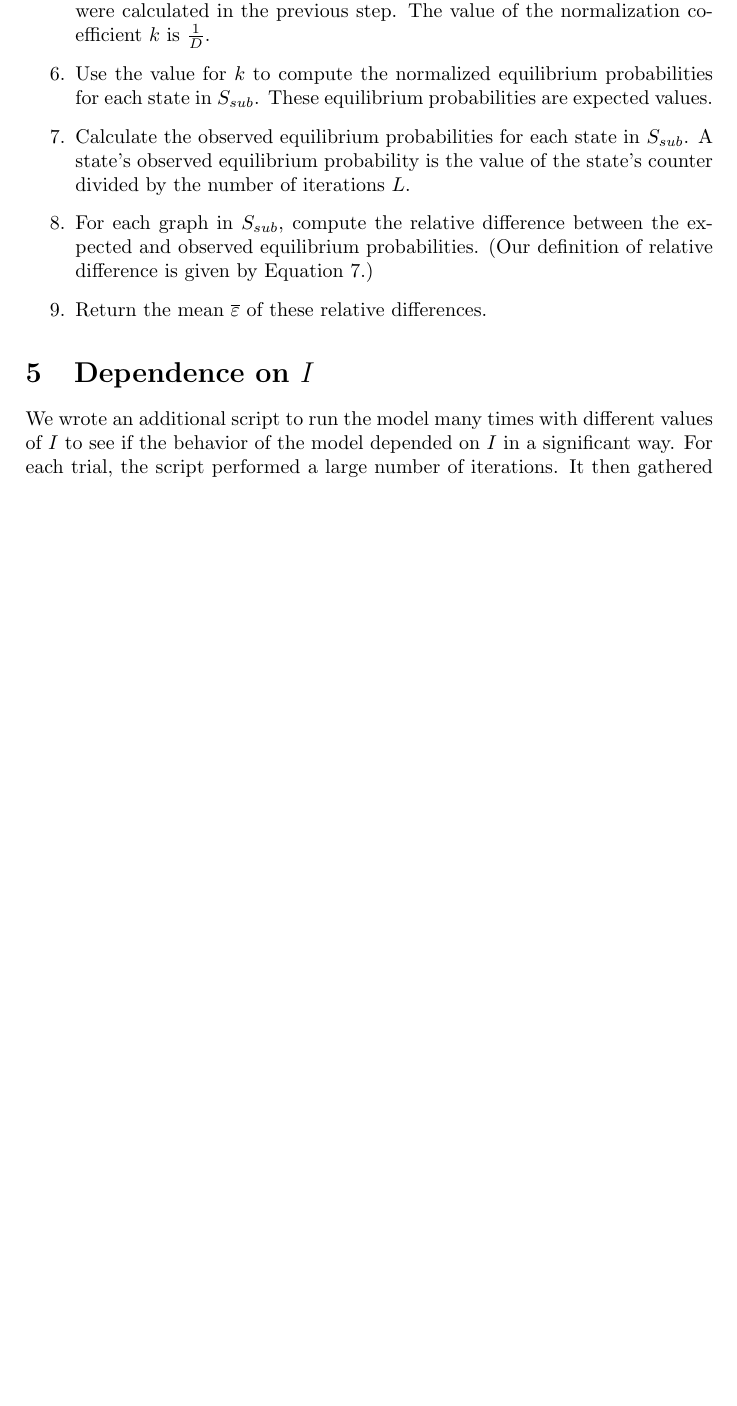
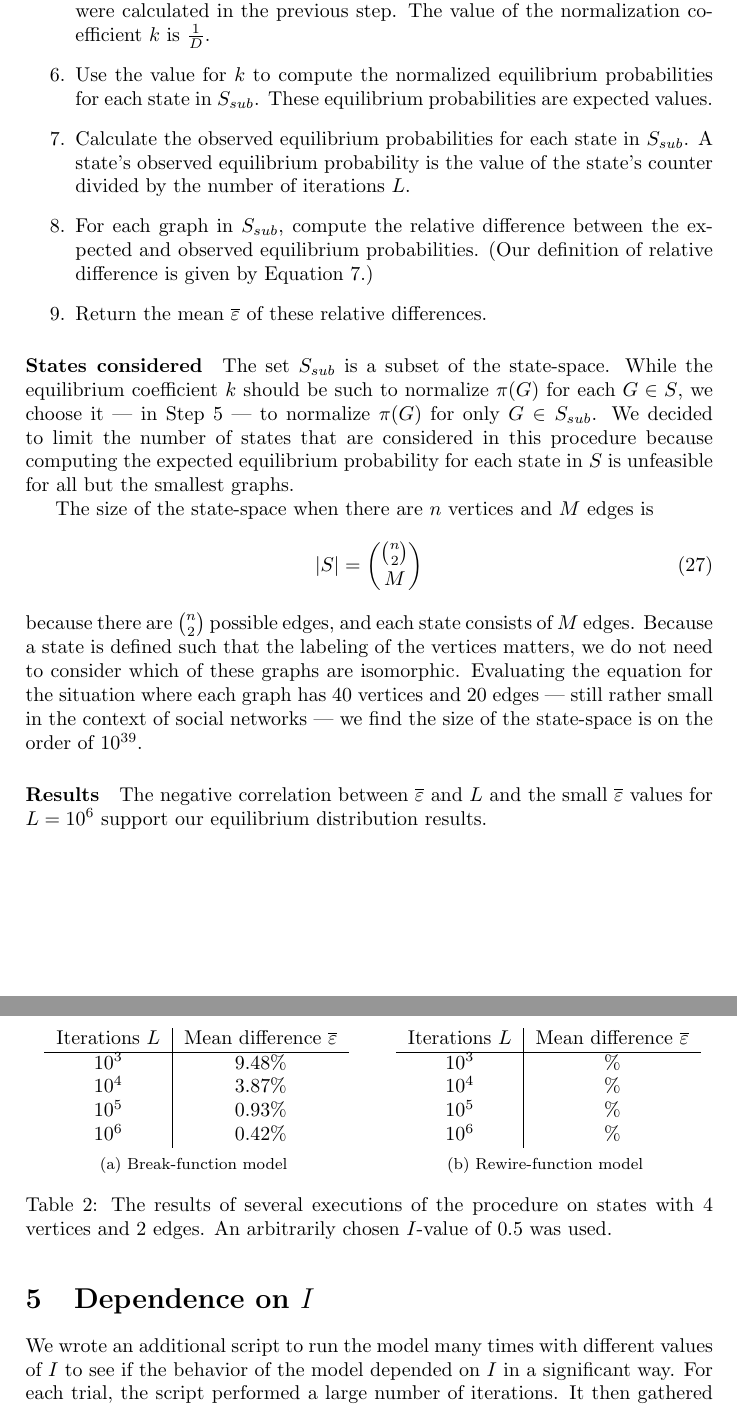
Before and after one commit to vitchyr/Research-in-Math, a LaTeX document (latex/I-model.tex): part of page 10 of 11 before the commit and two parts of pages 10 and 11 of 11 after it, the two joined at a grey line, cut so that both start at the same text, the shorter picture padded with empty space. Compiled offline with pdfLaTeX.

Commit message:
random commit

```diff
--- a/latex/I-model.tex
+++ b/latex/I-model.tex
@@ -5,6 +5,7 @@
 \usepackage{graphicx}
 \usepackage{verbatim}
 \usepackage{amsthm}
+\usepackage{amsmath}
 
 \newtheorem{defn}{Definition}
 \newtheorem{prop}{Proposition}
@@ -438,6 +439,40 @@ We wrote another Python program to test our proposed equilibrium distributions.
  \item For each graph in $S_{sub}$, compute the relative difference between the expected and observed equilibrium probabilities. (Our definition of relative difference is given by Equation \ref{eqn:relative-difference}.)
  \item Return the mean $\overline\varepsilon$ of these relative differences.
 \end{enumerate}
+
+\paragraph{States considered} The set $S_{sub}$ is a subset of the state-space. While the equilibrium coefficient $k$ should be such to normalize $\pi(G)$ for each $G \in S$, we choose it --- in Step \ref{item:calculate-k} --- to normalize $\pi(G)$ for only $G \in S_{sub}$. We decided to limit the number of states that are considered in this procedure because computing the expected equilibrium probability for each state in $S$ is unfeasible for all but the smallest graphs.
+
+The size of the state-space when there are $n$ vertices and $M$ edges is
+\begin{equation}
+ |S| = {{n \choose 2} \choose M}
+\end{equation}
+because there are $n \choose 2$ possible edges, and each state consists of $M$ edges. Because a state is defined such that the labeling of the vertices matters, we do not need to consider which of these graphs are isomorphic. Evaluating the equation for the situation where each graph has 40 vertices and 20 edges --- still rather small in the context of social networks --- we find the size of the state-space is on the order of $10^{39}$.
+
+\paragraph{Results} The negative correlation between $\overline\varepsilon$ and $L$ and the small $\overline\varepsilon$ values for $L = 10^6$ support our equilibrium distribution results.
+
+\begin{table}[H]
+\centering
+\subfloat[Break-function model]{
+\begin{tabular}{c | c}
+Iterations $L$ & Mean difference $\overline\varepsilon$ \\
+\hline
+ $10^3$ & 9.48\% \\
+ $10^4$ & 3.87\% \\
+ $10^5$ & 0.93\% \\
+ $10^6$ & 0.42\% \\
+\end{tabular}}
+\qquad
+\subfloat[Rewire-function model]{
+\begin{tabular}{c | c}
+ Iterations $L$ & Mean difference $\overline\varepsilon$ \\
+\hline
+ $10^3$ & \% \\
+ $10^4$ & \% \\
+ $10^5$ & \% \\
+ $10^6$ & \% \\
+\end{tabular}}
+\caption{The results of several executions of the procedure on states with 4 vertices and 2 edges. An arbitrarily chosen $I$-value of $0.5$ was used.}
+\end{table}
 
 \section{Dependence on $I$}
 
```
Also changed, not shown: latex/I-model.tex (6 more changed lines), 1 other file.
